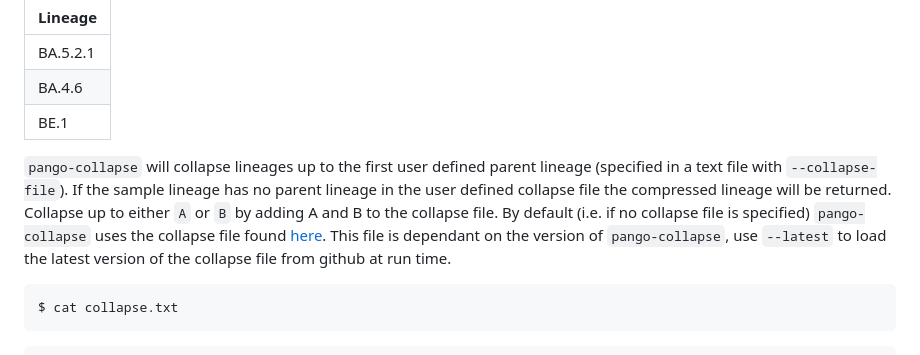
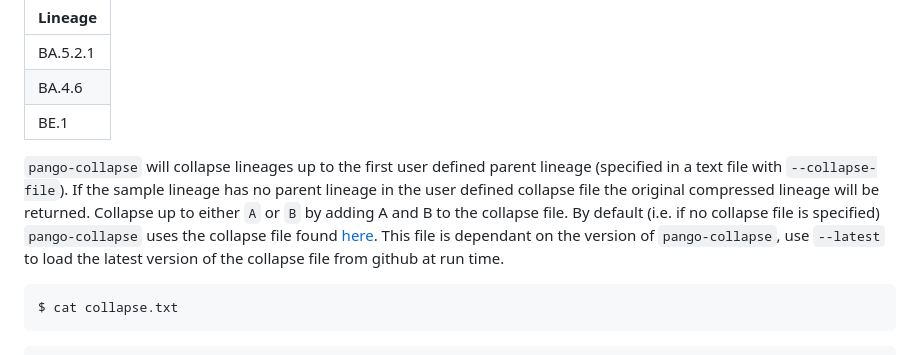
Before and after one commit to MDU-PHL/pango-collapse, a Markdown page: README.md, the part around the change. Drawn GitHub-style.

````diff
--- a/README.md
+++ b/README.md
@@ -29,7 +29,7 @@ $ cat input.csv
 | BA.4.6   |
 | BE.1     |
 
-`pango-collapse` will collapse lineages up to the first user defined parent lineage (specified in a text file with `--collapse-file`). If the sample lineage has no parent lineage in the user defined collapse file the compressed lineage will be returned. Collapse up to either `A` or `B` by adding A and B to the collapse file. By default (i.e. if no collapse file is specified) `pango-collapse` uses the collapse file found [here](https://github.com/MDU-PHL/pango-collapse/blob/main/pango_collapse/collapse.txt). This file is dependant on the version of `pango-collapse`, use `--latest` to load the latest version of the collapse file from github at run time.
+`pango-collapse` will collapse lineages up to the first user defined parent lineage (specified in a text file with `--collapse-file`). If the sample lineage has no parent lineage in the user defined collapse file the original compressed lineage will be returned. Collapse up to either `A` or `B` by adding A and B to the collapse file. By default (i.e. if no collapse file is specified) `pango-collapse` uses the collapse file found [here](https://github.com/MDU-PHL/pango-collapse/blob/main/pango_collapse/collapse.txt). This file is dependant on the version of `pango-collapse`, use `--latest` to load the latest version of the collapse file from github at run time.
 
 ```bash
 $ cat collapse.txt
````
